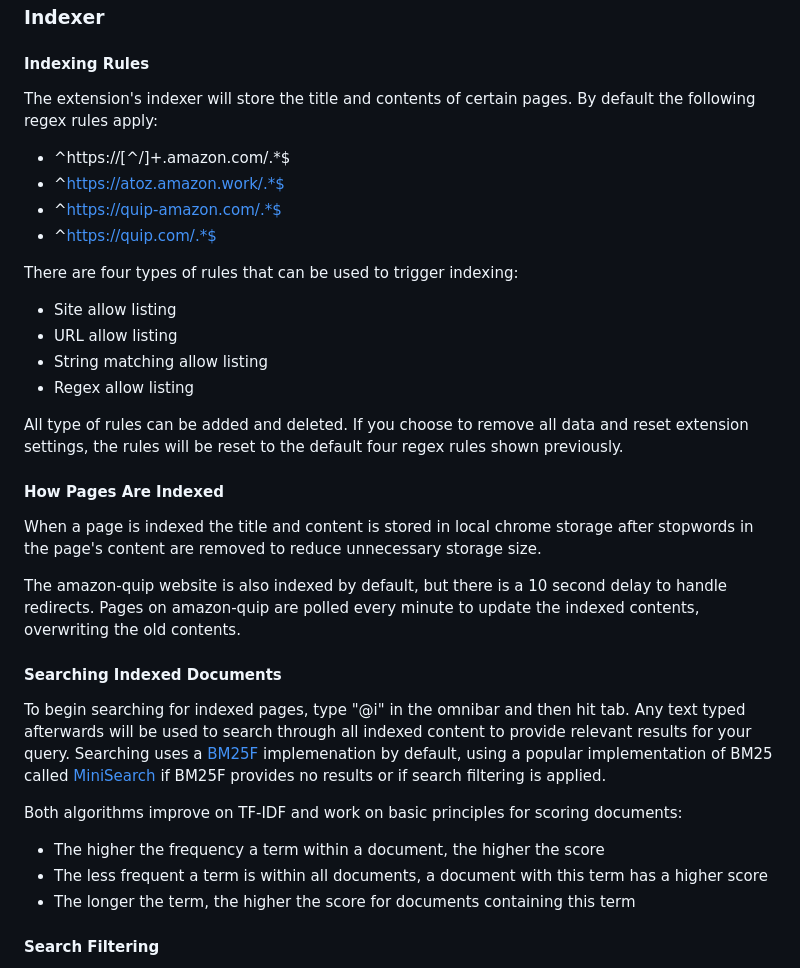
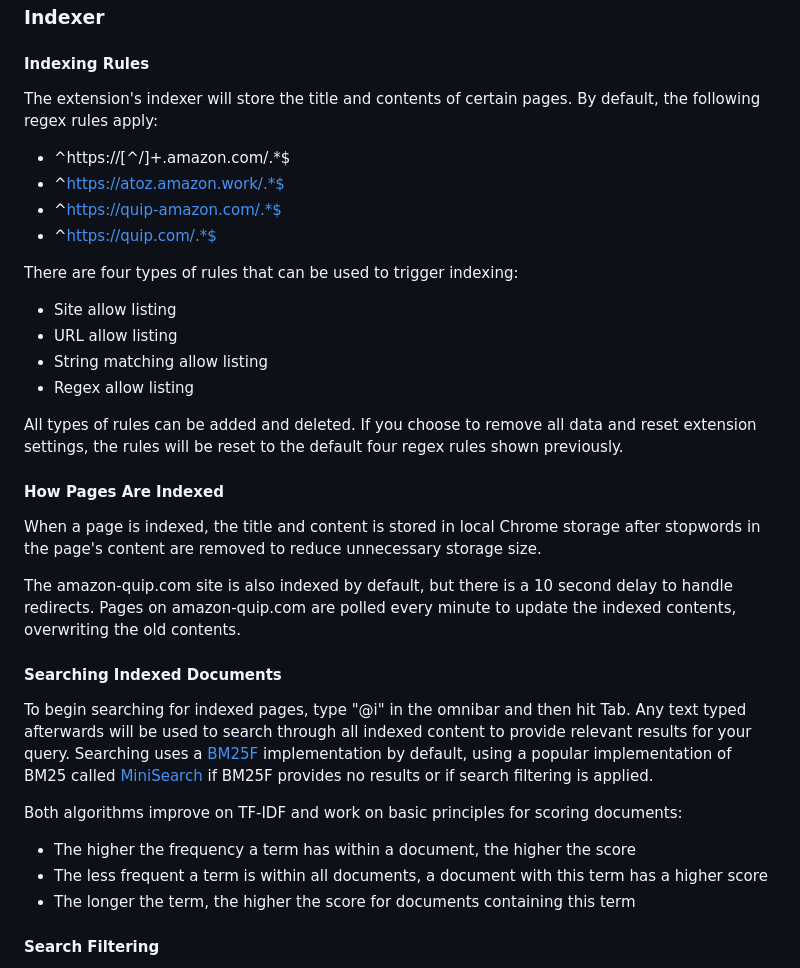
Before and after one commit to HawkExtensionTeam/Hawk, a Markdown page: README.md, the part around the change. Drawn GitHub-style.

Commit message:
chore: updated grammar

```diff
--- a/README.md
+++ b/README.md
@@ -22,7 +22,7 @@ To access the extension:
 
 #### Indexing Rules
 
-The extension's indexer will store the title and contents of certain pages. By default the following regex rules apply:
+The extension's indexer will store the title and contents of certain pages. By default, the following regex rules apply:
 - ^https://[^/]+.amazon.com/.*$
 - ^https://atoz.amazon.work/.*$
 - ^https://quip-amazon.com/.*$
@@ -34,20 +34,20 @@ There are four types of rules that can be used to trigger indexing:
 - String matching allow listing
 - Regex allow listing
 
-All type of rules can be added and deleted. If you choose to remove all data and reset extension settings, the rules will be reset to the default four regex rules shown previously.
+All types of rules can be added and deleted. If you choose to remove all data and reset extension settings, the rules will be reset to the default four regex rules shown previously.
 
 #### How Pages Are Indexed
 
-When a page is indexed the title and content is stored in local chrome storage after stopwords in the page's content are removed to reduce unnecessary storage size.
+When a page is indexed, the title and content is stored in local Chrome storage after stopwords in the page's content are removed to reduce unnecessary storage size.
 
-The amazon-quip website is also indexed by default, but there is a 10 second delay to handle redirects. Pages on amazon-quip are polled every minute to update the indexed contents, overwriting the old contents.
+The amazon-quip.com site is also indexed by default, but there is a 10 second delay to handle redirects. Pages on amazon-quip.com are polled every minute to update the indexed contents, overwriting the old contents.
 
 #### Searching Indexed Documents
 
-To begin searching for indexed pages, type "@i" in the omnibar and then hit tab. Any text typed afterwards will be used to search through all indexed content to provide relevant results for your query. Searching uses a [BM25F](https://github.com/winkjs/wink-bm25-text-search) implemenation by default, using a popular implementation of BM25 called [MiniSearch](https://github.com/lucaong/minisearch/blob/master/DESIGN_DOCUMENT.md) if BM25F provides no results or if search filtering is applied.
+To begin searching for indexed pages, type "@i" in the omnibar and then hit Tab. Any text typed afterwards will be used to search through all indexed content to provide relevant results for your query. Searching uses a [BM25F](https://github.com/winkjs/wink-bm25-text-search) implementation by default, using a popular implementation of BM25 called [MiniSearch](https://github.com/lucaong/minisearch/blob/master/DESIGN_DOCUMENT.md) if BM25F provides no results or if search filtering is applied.
 
 Both algorithms improve on TF-IDF and work on basic principles for scoring documents:
-- The higher the frequency a term within a document, the higher the score
+- The higher the frequency a term has within a document, the higher the score
 - The less frequent a term is within all documents, a document with this term has a higher score
 - The longer the term, the higher the score for documents containing this term
 
```
